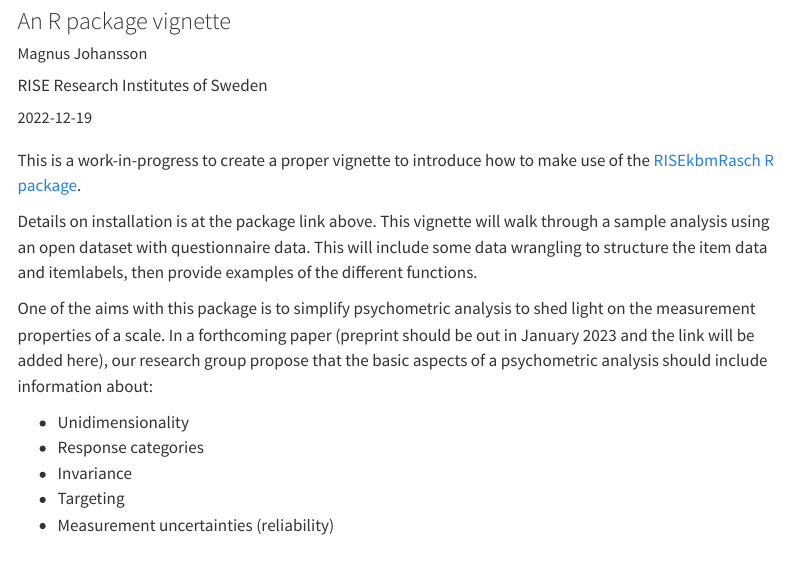
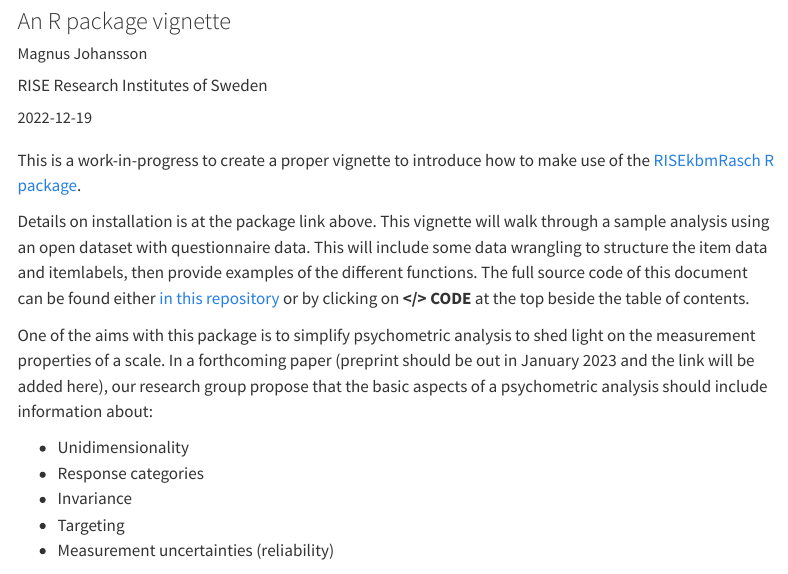
Before and after one commit to pgmj/pgmj.github.io, a Quarto document (raschrvignette/RaschRvign.qmd): the page in a window 1100 px wide, from 80 px down. Rendered offline with R 4.5, knitr and Pandoc in place of Quarto, with nearby package versions; some code elsewhere in the file could not run offline; menus at the side of the page are left out; long lines of code are wrapped; common packages that the code uses without loading them are loaded.

Commit message:
theme test

```diff
--- a/raschrvignette/RaschRvign.qmd
+++ b/raschrvignette/RaschRvign.qmd
@@ -18,7 +18,7 @@ bibliography:
 
 This is a work-in-progress to create a proper vignette to introduce how to make use of the [RISEkbmRasch R package](https://github.com/pgmj/RISEkbmRasch).
 
-Details on installation is at the package link above. This vignette will walk through a sample analysis using an open dataset with questionnaire data. This will include some data wrangling to structure the item data and itemlabels, then provide examples of the different functions.
+Details on installation is at the package link above. This vignette will walk through a sample analysis using an open dataset with questionnaire data. This will include some data wrangling to structure the item data and itemlabels, then provide examples of the different functions. The full source code of this document can be found either [in this repository](https://github.com/pgmj/pgmj.github.io/blob/main/raschrvignette/RaschRvign.qmd) or by clicking on **</> CODE** at the top beside the table of contents.
 
 One of the aims with this package is to simplify psychometric analysis to shed light on the measurement properties of a scale. In a forthcoming paper (preprint should be out in January 2023 and the link will be added here), our research group propose that the basic aspects of a psychometric analysis should include information about:
 
```
Also changed, not shown: docs/search.json, 1 other file.
